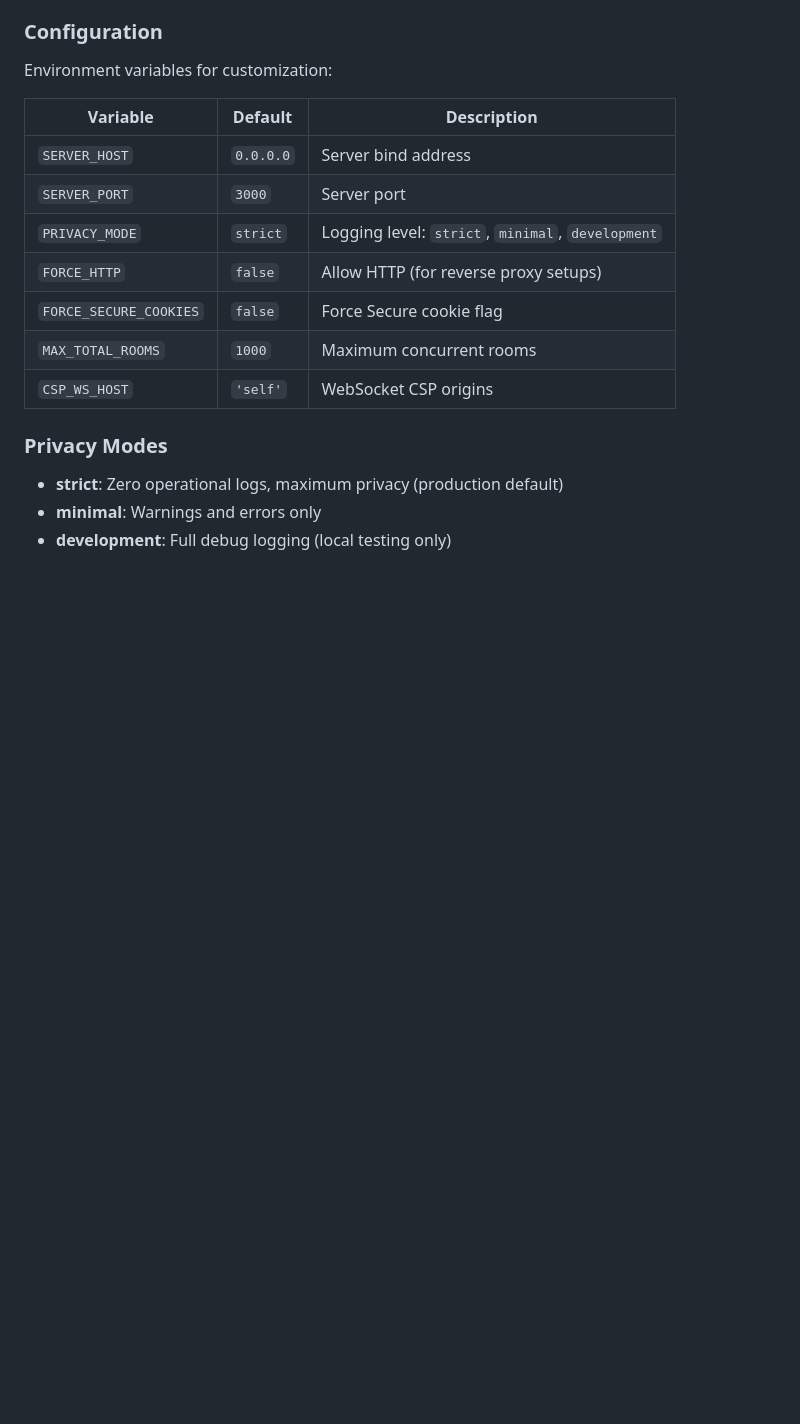
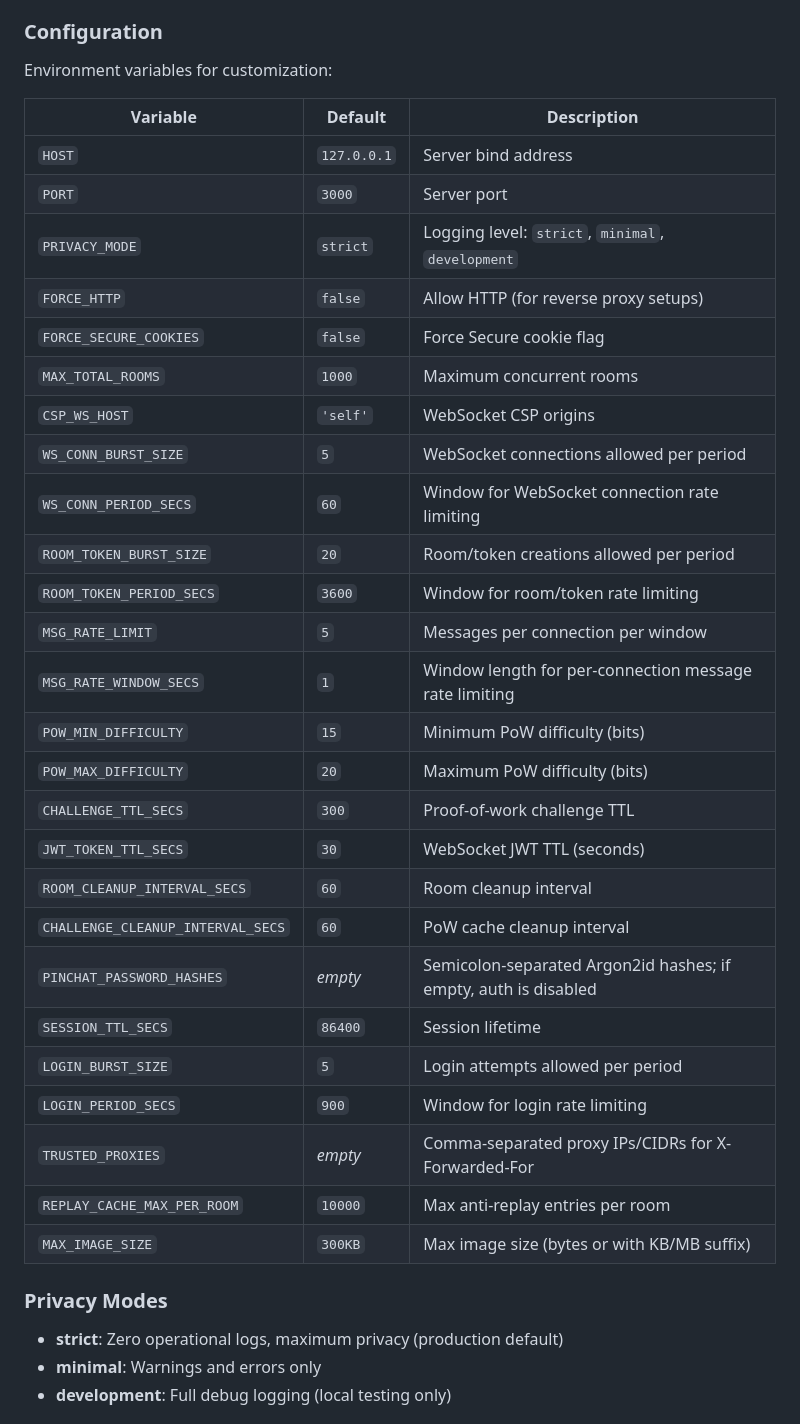
Before and after one commit to samjanny/pinchat, a Markdown page: README.md, the part around the change. GitHub-like rendering; blank space fills up the shorter version.

```diff
--- a/README.md
+++ b/README.md
@@ -250,13 +250,32 @@ Environment variables for customization:
 
 | Variable | Default | Description |
 |----------|---------|-------------|
-| `SERVER_HOST` | `0.0.0.0` | Server bind address |
-| `SERVER_PORT` | `3000` | Server port |
+| `HOST` | `127.0.0.1` | Server bind address |
+| `PORT` | `3000` | Server port |
 | `PRIVACY_MODE` | `strict` | Logging level: `strict`, `minimal`, `development` |
 | `FORCE_HTTP` | `false` | Allow HTTP (for reverse proxy setups) |
 | `FORCE_SECURE_COOKIES` | `false` | Force Secure cookie flag |
 | `MAX_TOTAL_ROOMS` | `1000` | Maximum concurrent rooms |
 | `CSP_WS_HOST` | `'self'` | WebSocket CSP origins |
+| `WS_CONN_BURST_SIZE` | `5` | WebSocket connections allowed per period |
+| `WS_CONN_PERIOD_SECS` | `60` | Window for WebSocket connection rate limiting |
+| `ROOM_TOKEN_BURST_SIZE` | `20` | Room/token creations allowed per period |
+| `ROOM_TOKEN_PERIOD_SECS` | `3600` | Window for room/token rate limiting |
+| `MSG_RATE_LIMIT` | `5` | Messages per connection per window |
+| `MSG_RATE_WINDOW_SECS` | `1` | Window length for per-connection message rate limiting |
+| `POW_MIN_DIFFICULTY` | `15` | Minimum PoW difficulty (bits) |
+| `POW_MAX_DIFFICULTY` | `20` | Maximum PoW difficulty (bits) |
+| `CHALLENGE_TTL_SECS` | `300` | Proof-of-work challenge TTL |
+| `JWT_TOKEN_TTL_SECS` | `30` | WebSocket JWT TTL (seconds) |
+| `ROOM_CLEANUP_INTERVAL_SECS` | `60` | Room cleanup interval |
+| `CHALLENGE_CLEANUP_INTERVAL_SECS` | `60` | PoW cache cleanup interval |
+| `PINCHAT_PASSWORD_HASHES` | _empty_ | Semicolon-separated Argon2id hashes; if empty, auth is disabled |
+| `SESSION_TTL_SECS` | `86400` | Session lifetime |
+| `LOGIN_BURST_SIZE` | `5` | Login attempts allowed per period |
+| `LOGIN_PERIOD_SECS` | `900` | Window for login rate limiting |
+| `TRUSTED_PROXIES` | _empty_ | Comma-separated proxy IPs/CIDRs for X-Forwarded-For |
+| `REPLAY_CACHE_MAX_PER_ROOM` | `10000` | Max anti-replay entries per room |
+| `MAX_IMAGE_SIZE` | `300KB` | Max image size (bytes or with KB/MB suffix) |
 
 ### Privacy Modes
 
```
Also changed, not shown: extensions/README.md (+4 -4 lines).
